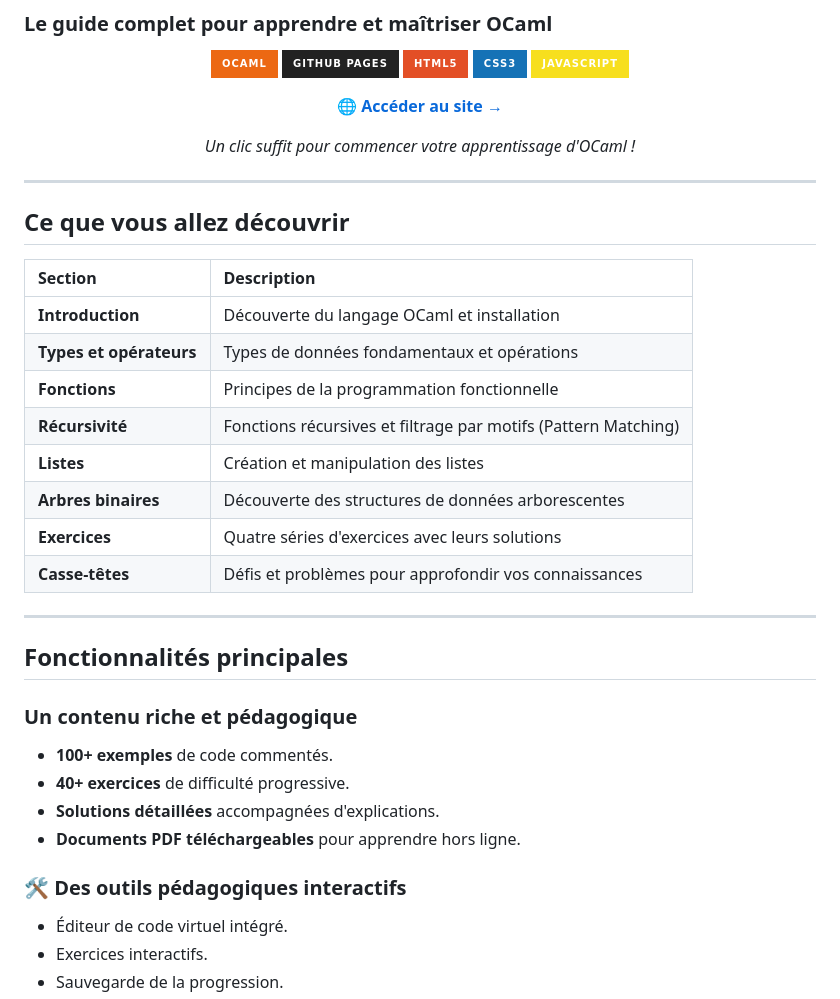
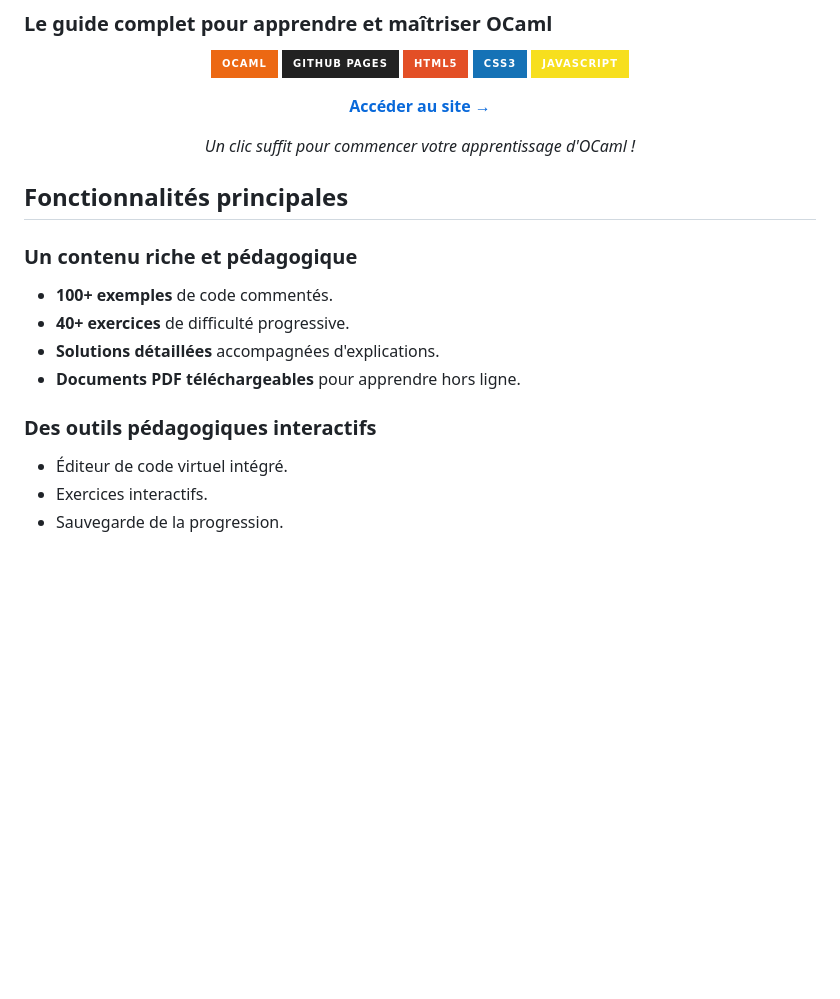
Before and after one commit to Siamsell/ocaml-tutorial, a Markdown page: README.md, the part around the change. Drawn GitHub-style; badges without logos; blank space fills up the shorter version.

```diff
--- a/README.md
+++ b/README.md
@@ -12,28 +12,13 @@
 
 <div align="center">
 
-🌐 **[Accéder au site →](https://siamsell.github.io/ocaml-tutorial/)**
+ **[Accéder au site →](https://siamsell.github.io/ocaml-tutorial/)**
 
 *Un clic suffit pour commencer votre apprentissage d'OCaml !*
 
 </div>
 
----
 
-##  Ce que vous allez découvrir
-
-| Section | Description |
-|:---|:---|
-| **Introduction** | Découverte du langage OCaml et installation |
-| **Types et opérateurs** | Types de données fondamentaux et opérations |
-| **Fonctions** | Principes de la programmation fonctionnelle |
-| **Récursivité** | Fonctions récursives et filtrage par motifs (Pattern Matching) |
-| **Listes** | Création et manipulation des listes |
-| **Arbres binaires** | Découverte des structures de données arborescentes |
-| **Exercices** | Quatre séries d'exercices avec leurs solutions |
-| **Casse-têtes** | Défis et problèmes pour approfondir vos connaissances |
-
----
 
 ##  Fonctionnalités principales
 
@@ -44,7 +29,7 @@
 - **Solutions détaillées** accompagnées d'explications.
 - **Documents PDF téléchargeables** pour apprendre hors ligne.
 
-### 🛠️ Des outils pédagogiques interactifs
+### Des outils pédagogiques interactifs
 
 - Éditeur de code virtuel intégré.
 - Exercices interactifs.
```
